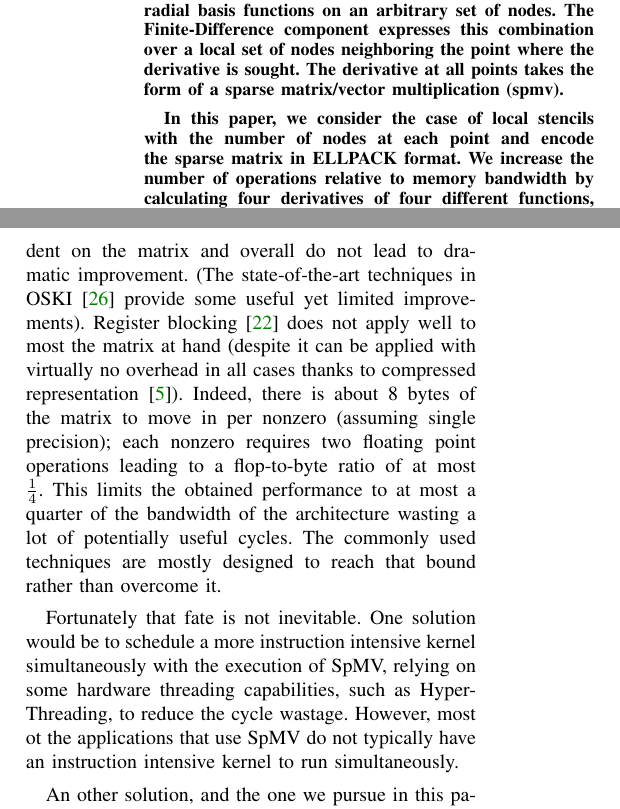
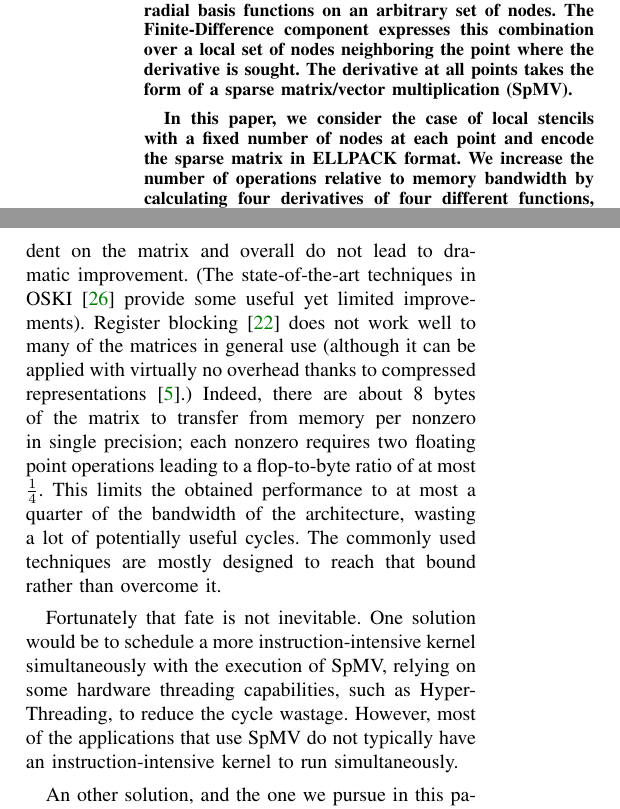
Before and after one commit to esaule/mic-radial, a LaTeX paper (ieee_paper.tex): two parts of the columns of page 1 of 11, joined at a grey line, cut so that both start at the same text. Compiled offline with pdfLaTeX; a LaTeX package or settings file that is missing is left out.

Commit message:
Changes.

```diff
--- a/ieee_paper.tex
+++ b/ieee_paper.tex
@@ -71,9 +71,9 @@ combination of radial basis functions on an arbitrary set of
 nodes. The Finite-Difference component expresses this combination over
 a local set of nodes neighboring the point where the derivative is
 sought.  The derivative at all points takes the form of a sparse
-matrix/vector multiplication (spmv).
+matrix/vector multiplication (SpMV).
 
-In this paper, we consider the case of local stencils with the number
+In this paper, we consider the case of local stencils with a fixed number
 of nodes at each point and encode the sparse matrix in ELLPACK
 format. We increase the number of operations relative to memory
 bandwidth by calculating four derivatives of four different functions,
@@ -113,22 +113,23 @@ unrolling~\cite{Mellor-Crummey04} have impacts which are very
 dependent on the matrix and overall do not lead to dramatic
 improvement. (The state-of-the-art techniques in OSKI~\cite{Vuduc05}
 provide some useful yet limited improvements). Register blocking~\cite{conf/ppsc/Toledo97} does
-not apply well to most the matrix at hand (despite it can be applied
-with virtually no overhead in all cases thanks to compressed
-representation~\cite{Buluc11}). Indeed, there is about 8 bytes of the matrix to move
-in per nonzero (assuming single precision); each nonzero requires two
+not work well to many of the matrices in general use (although it can be applied
+with virtually no overhead thanks to compressed
+representations~\cite{Buluc11}.) Indeed, there are about 8 bytes of the matrix to transfer
+from memory
+per nonzero in single precision; each nonzero requires two
 floating point operations leading to a flop-to-byte ratio of at most
 $\frac{1}{4}$. This limits the obtained performance to at most a
-quarter of the bandwidth of the architecture wasting a lot of
+quarter of the bandwidth of the architecture, wasting a lot of
 potentially useful cycles. The commonly used techniques are mostly
 designed to reach that bound rather than overcome it.
 
 Fortunately that fate is not inevitable. One solution would be to
-schedule a more instruction intensive kernel simultaneously with the
+schedule a more instruction-intensive kernel simultaneously with the
 execution of SpMV, relying on some hardware threading capabilities,
-such as HyperThreading, to reduce the cycle wastage. However, most ot
-the applications that use SpMV do not typically have an instruction
-intensive kernel to run simultaneously.
+such as HyperThreading, to reduce the cycle wastage. However, most of
+the applications that use SpMV do not typically have an
+instruction-intensive kernel to run simultaneously.
 
 An other solution, and the one we pursue in this paper, is to compute
 multiple SpMVs at once on matrices that have the same sparsity
```
Also changed, not shown: ieee_paper.tex (14 more changed lines).
